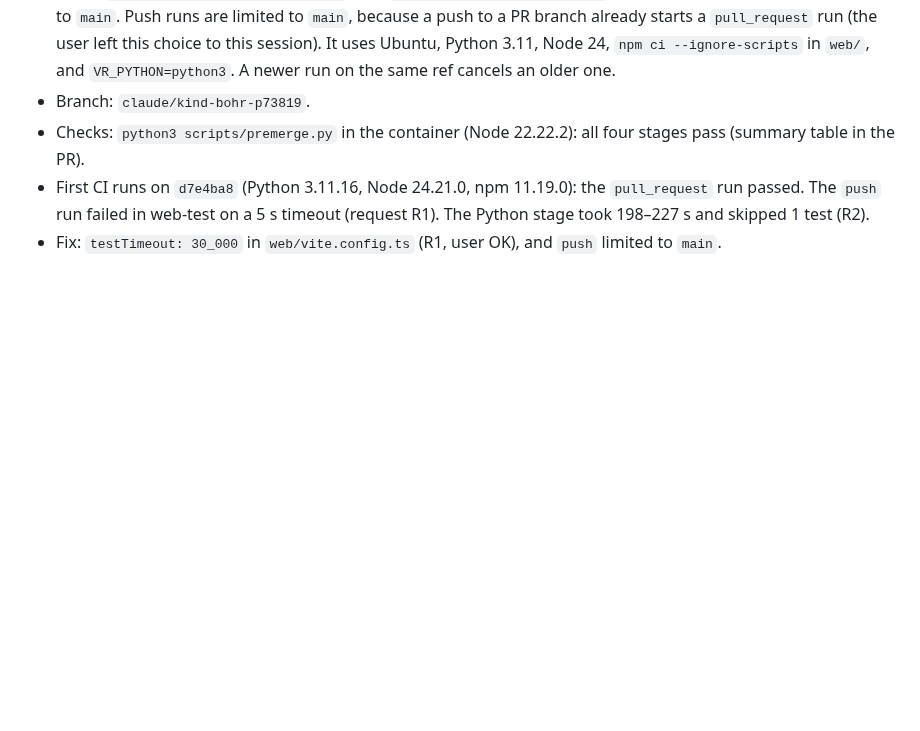
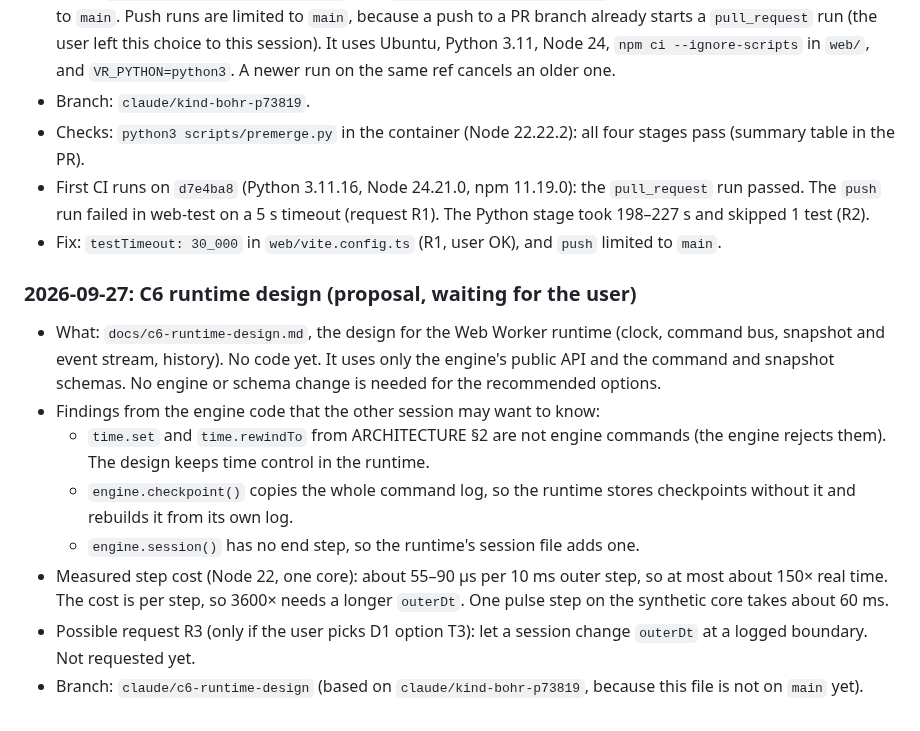
Before and after one commit to bluetyde/raft, a Markdown page: docs/cloud-notes.md, the part around the change. Rendered like a GitHub page; blank space fills up the shorter version.

```diff
--- a/docs/cloud-notes.md
+++ b/docs/cloud-notes.md
@@ -56,3 +56,16 @@ Put requests for the other session under "Requests". Mark a request "done" when
 - First CI runs on `d7e4ba8` (Python 3.11.16, Node 24.21.0, npm 11.19.0): the `pull_request` run passed.
   The `push` run failed in web-test on a 5 s timeout (request R1). The Python stage took 198–227 s and skipped 1 test (R2).
 - Fix: `testTimeout: 30_000` in `web/vite.config.ts` (R1, user OK), and `push` limited to `main`.
+
+### 2026-09-27: C6 runtime design (proposal, waiting for the user)
+
+- What: `docs/c6-runtime-design.md`, the design for the Web Worker runtime (clock, command bus, snapshot and event stream, history). No code yet.
+  It uses only the engine's public API and the command and snapshot schemas. No engine or schema change is needed for the recommended options.
+- Findings from the engine code that the other session may want to know:
+  - `time.set` and `time.rewindTo` from ARCHITECTURE §2 are not engine commands (the engine rejects them). The design keeps time control in the runtime.
+  - `engine.checkpoint()` copies the whole command log, so the runtime stores checkpoints without it and rebuilds it from its own log.
+  - `engine.session()` has no end step, so the runtime's session file adds one.
+- Measured step cost (Node 22, one core): about 55–90 µs per 10 ms outer step, so at most about 150× real time. The cost is per step, so 3600× needs a longer `outerDt`.
+  One pulse step on the synthetic core takes about 60 ms.
+- Possible request R3 (only if the user picks D1 option T3): let a session change `outerDt` at a logged boundary. Not requested yet.
+- Branch: `claude/c6-runtime-design` (based on `claude/kind-bohr-p73819`, because this file is not on `main` yet).
```
Also changed, not shown: docs/c6-runtime-design.md (added, +181 -0 lines).
